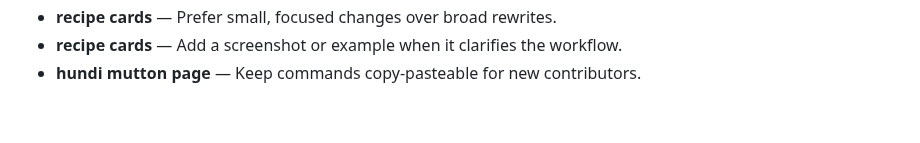
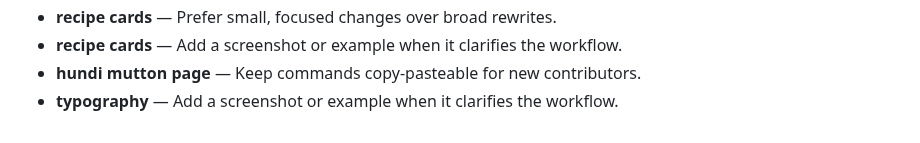
Before and after one commit to Sid2169/odin_recepies, a Markdown page: README.md, the part around the change. Rendered like a GitHub page.

Commit message:
Update typography notes

```diff
--- a/README.md
+++ b/README.md
@@ -93,3 +93,4 @@ Images live in `images/`. Some filenames contain spaces, so keep the existing pa
 - **recipe cards** — Prefer small, focused changes over broad rewrites.
 - **recipe cards** — Add a screenshot or example when it clarifies the workflow.
 - **hundi mutton page** — Keep commands copy-pasteable for new contributors.
+- **typography** — Add a screenshot or example when it clarifies the workflow.
```
